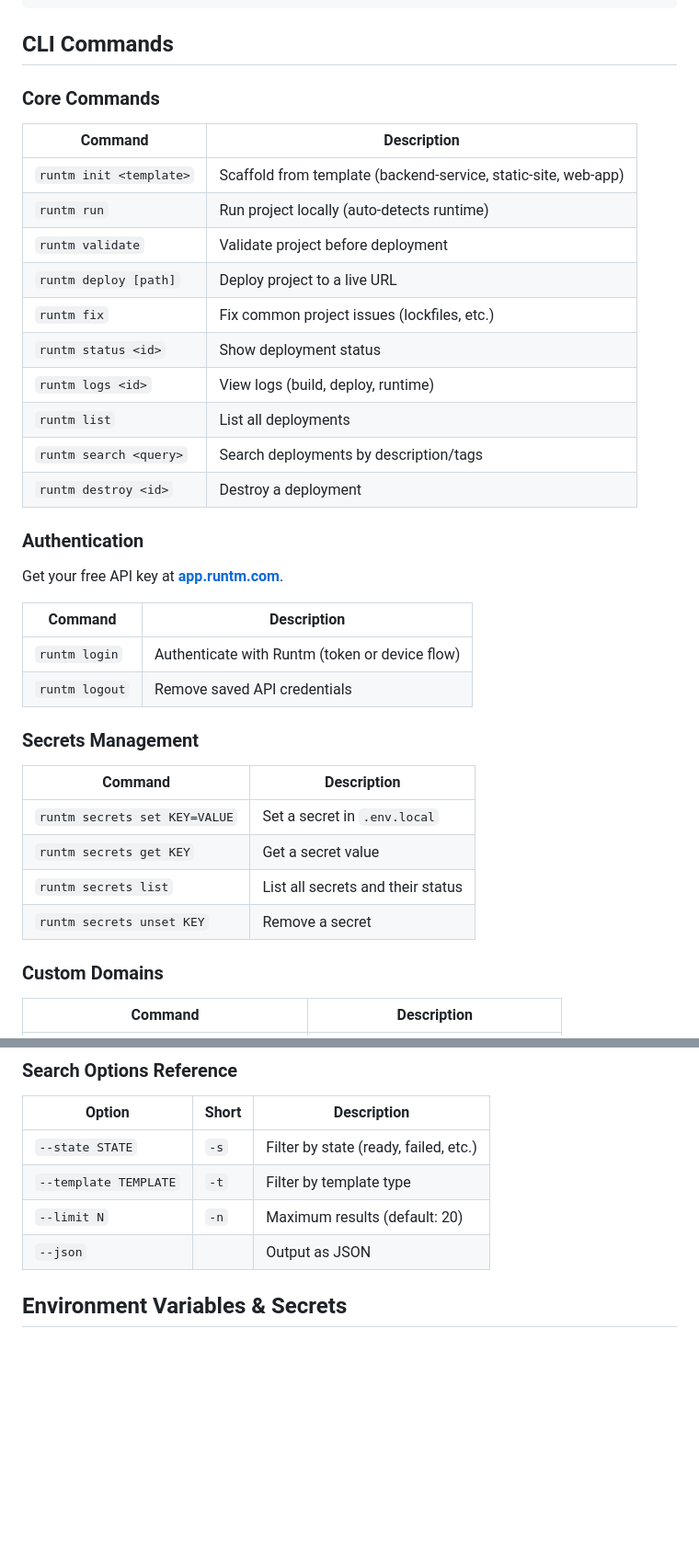
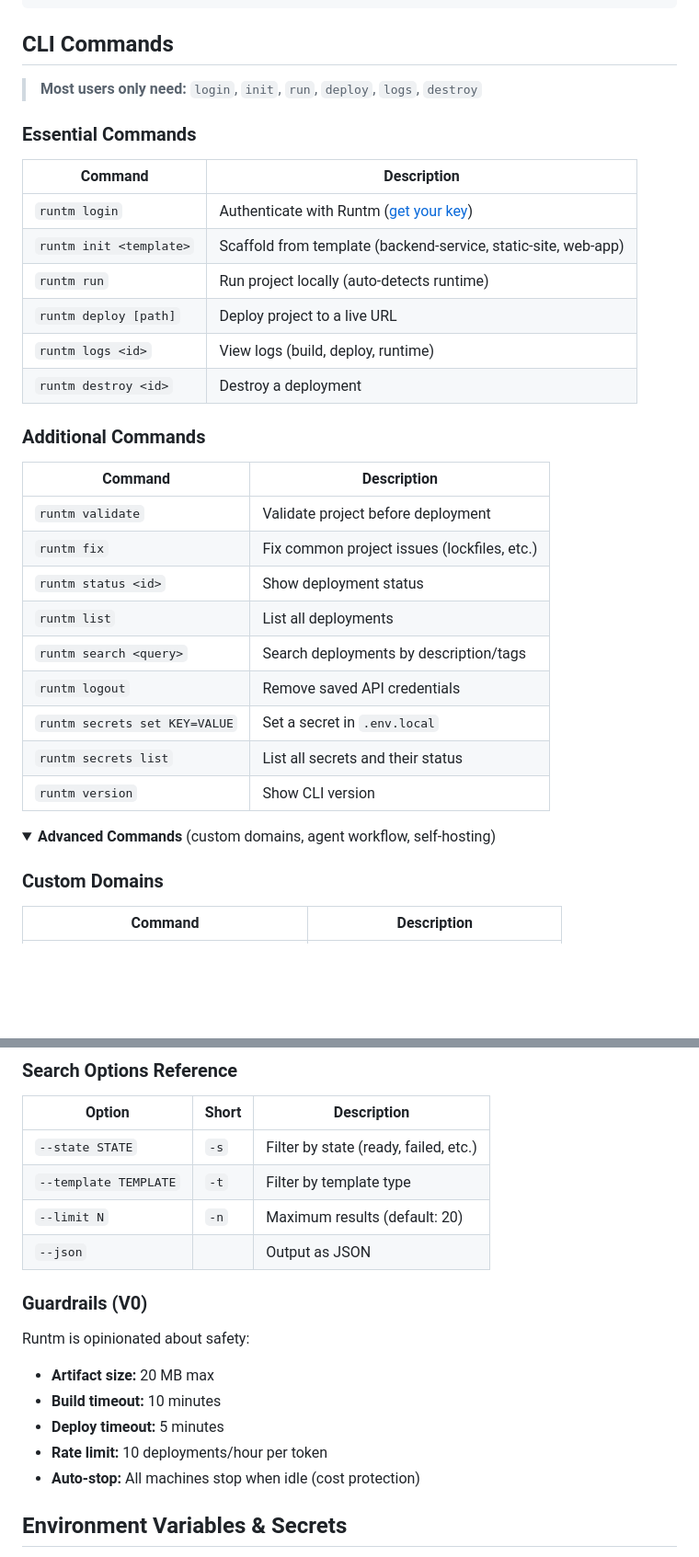
Before and after one commit to DynamicExploit/runtm, a Markdown page: README.md, 2 parts joined by grey strips. Shown at 92% size. Drawn GitHub-style; folded sections open; blank space fills up the shorter version.

Commit message:
new readme

```diff
--- a/README.md
+++ b/README.md
@@ -152,38 +163,35 @@ pytest packages/api/tests
 
 ## CLI Commands
 
-### Core Commands
+> **Most users only need:** `login`, `init`, `run`, `deploy`, `logs`, `destroy`
+
+### Essential Commands
 
 | Command | Description |
 |---------|-------------|
+| `runtm login` | Authenticate with Runtm ([get your key](https://app.runtm.com)) |
 | `runtm init <template>` | Scaffold from template (backend-service, static-site, web-app) |
 | `runtm run` | Run project locally (auto-detects runtime) |
-| `runtm validate` | Validate project before deployment |
 | `runtm deploy [path]` | Deploy project to a live URL |
-| `runtm fix` | Fix common project issues (lockfiles, etc.) |
-| `runtm status <id>` | Show deployment status |
 | `runtm logs <id>` | View logs (build, deploy, runtime) |
-| `runtm list` | List all deployments |
-| `runtm search <query>` | Search deployments by description/tags |
 | `runtm destroy <id>` | Destroy a deployment |
 
-### Authentication
-
-Get your free API key at **[app.runtm.com](https://app.runtm.com)**.
+### Additional Commands
 
 | Command | Description |
 |---------|-------------|
-| `runtm login` | Authenticate with Runtm (token or device flow) |
+| `runtm validate` | Validate project before deployment |
+| `runtm fix` | Fix common project issues (lockfiles, etc.) |
+| `runtm status <id>` | Show deployment status |
+| `runtm list` | List all deployments |
+| `runtm search <query>` | Search deployments by description/tags |
 | `runtm logout` | Remove saved API credentials |
+| `runtm secrets set KEY=VALUE` | Set a secret in `.env.local` |
+| `runtm secrets list` | List all secrets and their status |
+| `runtm version` | Show CLI version |
 
-### Secrets Management
-
-| Command | Description |
-|---------|-------------|
-| `runtm secrets set KEY=VALUE` | Set a secret in `.env.local` |
-| `runtm secrets get KEY` | Get a secret value |
-| `runtm secrets list` | List all secrets and their status |
-| `runtm secrets unset KEY` | Remove a secret |
+<details>
+<summary><strong>Advanced Commands</strong> (custom domains, agent workflow, self-hosting)</summary>
 
 ### Custom Domains
 
@@ -281,6 +285,16 @@ The `run` command auto-detects the runtime from `runtm.yaml` and uses Bun if ava
 | `--template TEMPLATE` | `-t` | Filter by template type |
 | `--limit N` | `-n` | Maximum results (default: 20) |
 | `--json` | | Output as JSON |
+
+### Guardrails (V0)
+
+Runtm is opinionated about safety:
+
+- **Artifact size:** 20 MB max
+- **Build timeout:** 10 minutes
+- **Deploy timeout:** 5 minutes
+- **Rate limit:** 10 deployments/hour per token
+- **Auto-stop:** All machines stop when idle (cost protection)
 
 ## Environment Variables & Secrets
 
```
Also changed, not shown: other parts of README.md (+13 -15 lines).
